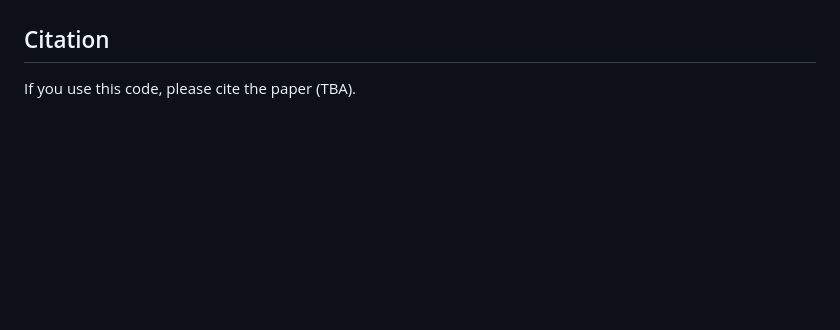
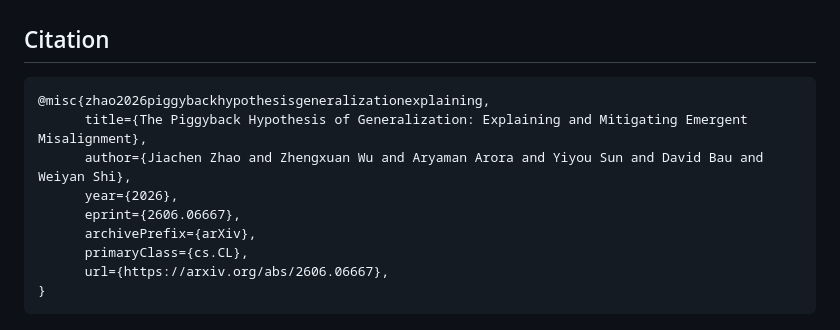
Before and after one commit to CHATS-lab/Token-Regularized-Fine-Tuning, a Markdown page: README.md, the part around one of its changes. GitHub-like rendering; blank space fills up the shorter version.

````diff
--- a/README.md
+++ b/README.md
@@ -139,4 +139,14 @@ output comparison.
 
 ## Citation
 
-If you use this code, please cite the paper (TBA).
+```
+@misc{zhao2026piggybackhypothesisgeneralizationexplaining,
+      title={The Piggyback Hypothesis of Generalization: Explaining and Mitigating Emergent Misalignment},
+      author={Jiachen Zhao and Zhengxuan Wu and Aryaman Arora and Yiyou Sun and David Bau and Weiyan Shi},
+      year={2026},
+      eprint={2606.06667},
+      archivePrefix={arXiv},
+      primaryClass={cs.CL},
+      url={https://arxiv.org/abs/2606.06667},
+}
+```
````
Also changed, not shown: other parts of README.md (+1 -1 lines).
